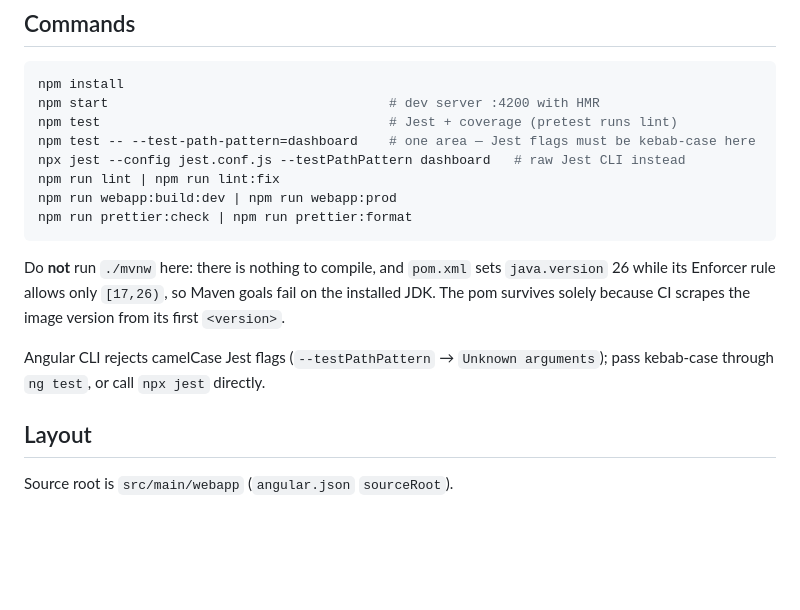
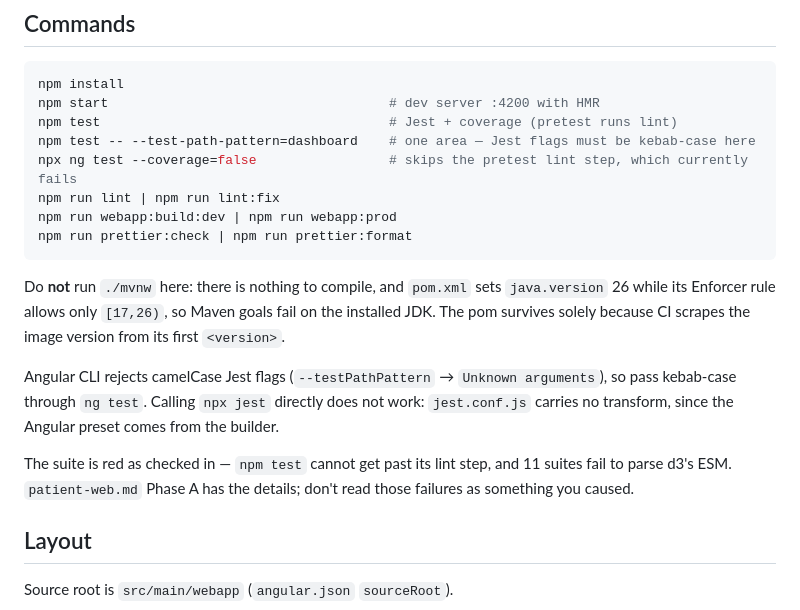
Before and after one commit to kojoampia/hc-patient-dashboard, a Markdown page: CLAUDE.md, the part around the change. GitHub-like rendering; blank space fills up the shorter version.

```diff
--- a/CLAUDE.md
+++ b/CLAUDE.md
@@ -46,7 +46,7 @@ npm install
 npm start                                    # dev server :4200 with HMR
 npm test                                     # Jest + coverage (pretest runs lint)
 npm test -- --test-path-pattern=dashboard    # one area — Jest flags must be kebab-case here
-npx jest --config jest.conf.js --testPathPattern dashboard   # raw Jest CLI instead
+npx ng test --coverage=false                 # skips the pretest lint step, which currently fails
 npm run lint | npm run lint:fix
 npm run webapp:build:dev | npm run webapp:prod
 npm run prettier:check | npm run prettier:format
@@ -54,7 +54,9 @@ npm run prettier:check | npm run prettier:format
 
 Do **not** run `./mvnw` here: there is nothing to compile, and `pom.xml` sets `java.version` 26 while its Enforcer rule allows only `[17,26)`, so Maven goals fail on the installed JDK. The pom survives solely because CI scrapes the image version from its first `<version>`.
 
-Angular CLI rejects camelCase Jest flags (`--testPathPattern` → `Unknown arguments`); pass kebab-case through `ng test`, or call `npx jest` directly.
+Angular CLI rejects camelCase Jest flags (`--testPathPattern` → `Unknown arguments`), so pass kebab-case through `ng test`. Calling `npx jest` directly does not work: `jest.conf.js` carries no transform, since the Angular preset comes from the builder.
+
+The suite is red as checked in — `npm test` cannot get past its lint step, and 11 suites fail to parse d3's ESM. `patient-web.md` Phase A has the details; don't read those failures as something you caused.
 
 ## Layout
 
```
Also changed, not shown: README.md (+4 -2 lines), patient-web.md (+8 -0 lines).
